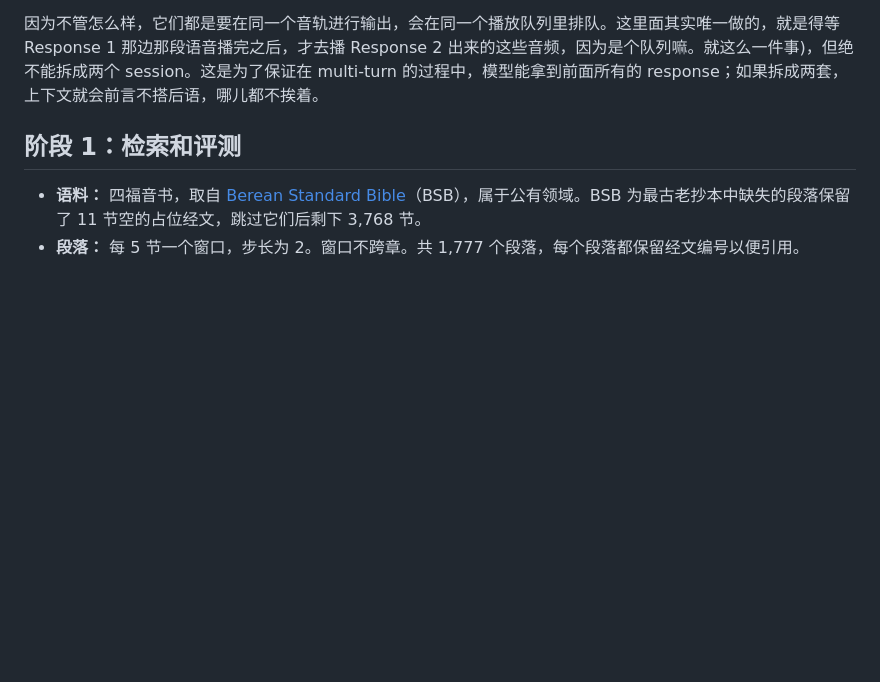
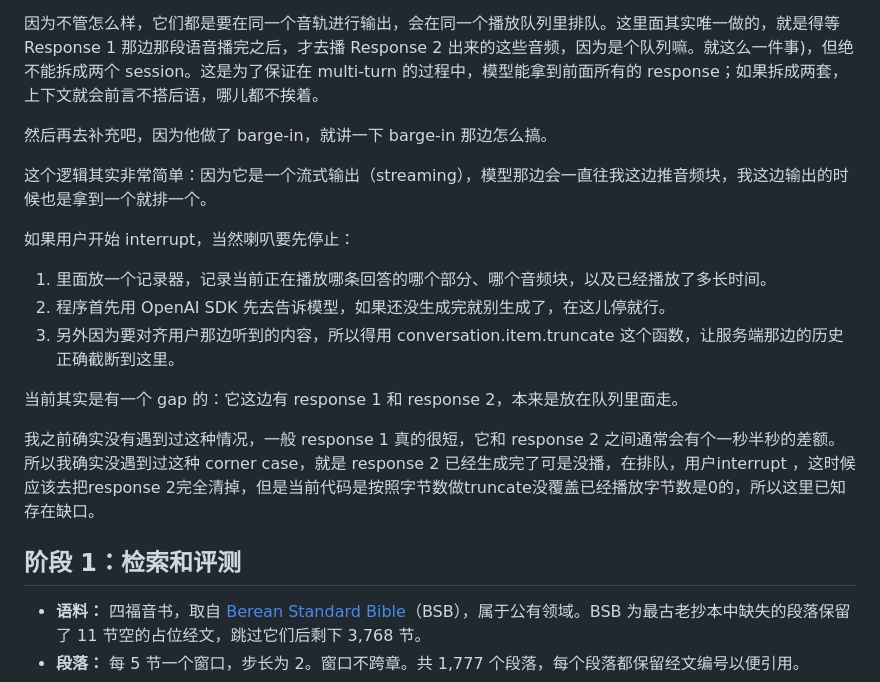
Before and after one commit to YeChen-coder/JesusSaysHi, a Markdown page: README-zh.md, the part around the change. GitHub-like rendering; blank space fills up the shorter version.

```diff
--- a/README-zh.md
+++ b/README-zh.md
@@ -191,8 +191,19 @@ No particular moment of your life comes to mind this time: do not tell one, and
 
 因为不管怎么样，它们都是要在同一个音轨进行输出，会在同一个播放队列里排队。这里面其实唯一做的，就是得等 Response 1 那边那段语音播完之后，才去播 Response 2 出来的这些音频，因为是个队列嘛。就这么一件事)，但绝不能拆成两个 session。这是为了保证在 multi-turn 的过程中，模型能拿到前面所有的 response；如果拆成两套，上下文就会前言不搭后语，哪儿都不挨着。
 
+然后再去补充吧，因为他做了 barge-in，就讲一下 barge-in 那边怎么搞。
 
+这个逻辑其实非常简单：因为它是一个流式输出（streaming），模型那边会一直往我这边推音频块，我这边输出的时候也是拿到一个就排一个。
 
+如果用户开始 interrupt，当然喇叭要先停止：
+
+1. 里面放一个记录器，记录当前正在播放哪条回答的哪个部分、哪个音频块，以及已经播放了多长时间。
+2. 程序首先用 OpenAI SDK 先去告诉模型，如果还没生成完就别生成了，在这儿停就行。
+3. 另外因为要对齐用户那边听到的内容，所以得用 conversation.item.truncate 这个函数，让服务端那边的历史正确截断到这里。
+
+当前其实是有一个 gap 的：它这边有 response 1 和 response 2，本来是放在队列里面走。
+
+我之前确实没有遇到过这种情况，一般 response 1 真的很短，它和 response 2 之间通常会有个一秒半秒的差额。所以我确实没遇到过这种 corner case，就是 response 2 已经生成完了可是没播，在排队，用户interrupt ，这时候应该去把response 2完全清掉，但是当前代码是按照字节数做truncate没覆盖已经播放字节数是0的，所以这里已知存在缺口。
 
 ## 阶段 1：检索和评测
 
```
